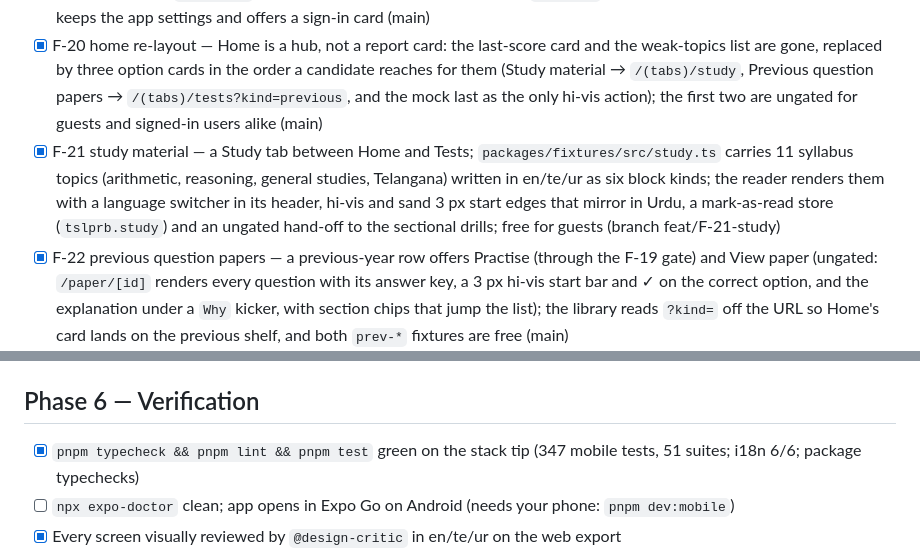
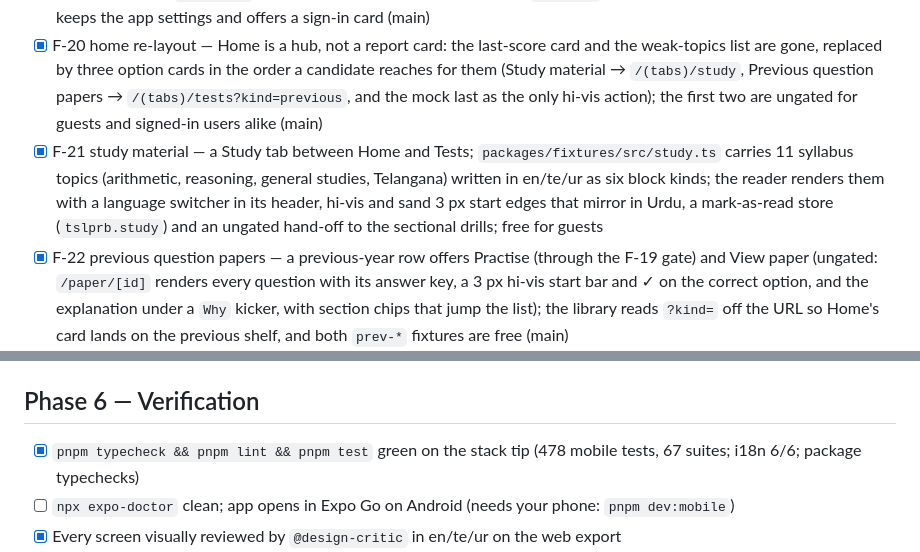
Before and after one commit to brollysolutions/brolly-exam-prep, a Markdown page: docs/IMPLEMENTATION_PLAN.md, 2 parts joined by grey strips. Rendered like a GitHub page.

Commit message:
docs: F-21 merged to main; refresh gate counts
Co-Authored-By: Claude Fable 5.1 <noreply@anthropic.com>

```diff
--- a/docs/IMPLEMENTATION_PLAN.md
+++ b/docs/IMPLEMENTATION_PLAN.md
@@ -48,7 +48,7 @@ Approved 2026-09-02. Full rationale and decisions: `docs/specs/2026-09-02-tslprb
 - [x] F-02 splash/onboarding · [x] F-07 home · [x] F-08 test library · [x] F-14 profile/settings (reviewed; branch feat/F-02-07-08-14-shell)
 - [x] F-19 guest mode — the app opens on Home with no login; `useRequireAuth().ensure()` asks for phone + post + category only when an action needs an account (Start now, a library row, the Profile account rows) and returns to what was tapped, and `test/[id]` redirects a deep link through the same `gateHref` before it loads a paper; signed-out Profile keeps the app settings and offers a sign-in card (main)
 - [x] F-20 home re-layout — Home is a hub, not a report card: the last-score card and the weak-topics list are gone, replaced by three option cards in the order a candidate reaches for them (Study material → `/(tabs)/study`, Previous question papers → `/(tabs)/tests?kind=previous`, and the mock last as the only hi-vis action); the first two are ungated for guests and signed-in users alike (main)
-- [x] F-21 study material — a Study tab between Home and Tests; `packages/fixtures/src/study.ts` carries 11 syllabus topics (arithmetic, reasoning, general studies, Telangana) written in en/te/ur as six block kinds; the reader renders them with a language switcher in its header, hi-vis and sand 3 px start edges that mirror in Urdu, a mark-as-read store (`tslprb.study`) and an ungated hand-off to the sectional drills; free for guests (branch feat/F-21-study)
+- [x] F-21 study material — a Study tab between Home and Tests; `packages/fixtures/src/study.ts` carries 11 syllabus topics (arithmetic, reasoning, general studies, Telangana) written in en/te/ur as six block kinds; the reader renders them with a language switcher in its header, hi-vis and sand 3 px start edges that mirror in Urdu, a mark-as-read store (`tslprb.study`) and an ungated hand-off to the sectional drills; free for guests
 - [x] F-22 previous question papers — a previous-year row offers Practise (through the F-19 gate) and View paper (ungated: `/paper/[id]` renders every question with its answer key, a 3 px hi-vis start bar and ✓ on the correct option, and the explanation under a `Why` kicker, with section chips that jump the list); the library reads `?kind=` off the URL so Home's card lands on the previous shelf, and both `prev-*` fixtures are free (main)
 
 ## Phase 5 — Backend scaffold (F-17)
@@ -57,7 +57,7 @@ Approved 2026-09-02. Full rationale and decisions: `docs/specs/2026-09-02-tslprb
 - [x] `packages/api-contracts` zod schemas + `ApiClient` interface · [ ] `pnpm contracts:gen` (needs live API)
 
 ## Phase 6 — Verification
-- [x] `pnpm typecheck && pnpm lint && pnpm test` green on the stack tip (347 mobile tests, 51 suites; i18n 6/6; package typechecks)
+- [x] `pnpm typecheck && pnpm lint && pnpm test` green on the stack tip (478 mobile tests, 67 suites; i18n 6/6; package typechecks)
 - [ ] `npx expo-doctor` clean; app opens in Expo Go on Android (needs your phone: `pnpm dev:mobile`)
 - [x] Every screen visually reviewed by `@design-critic` in en/te/ur on the web export
 - [x] Urdu snapshot tests for every screen
```
Also changed, not shown: docs/FEATURES.md (+1 -1 lines).
